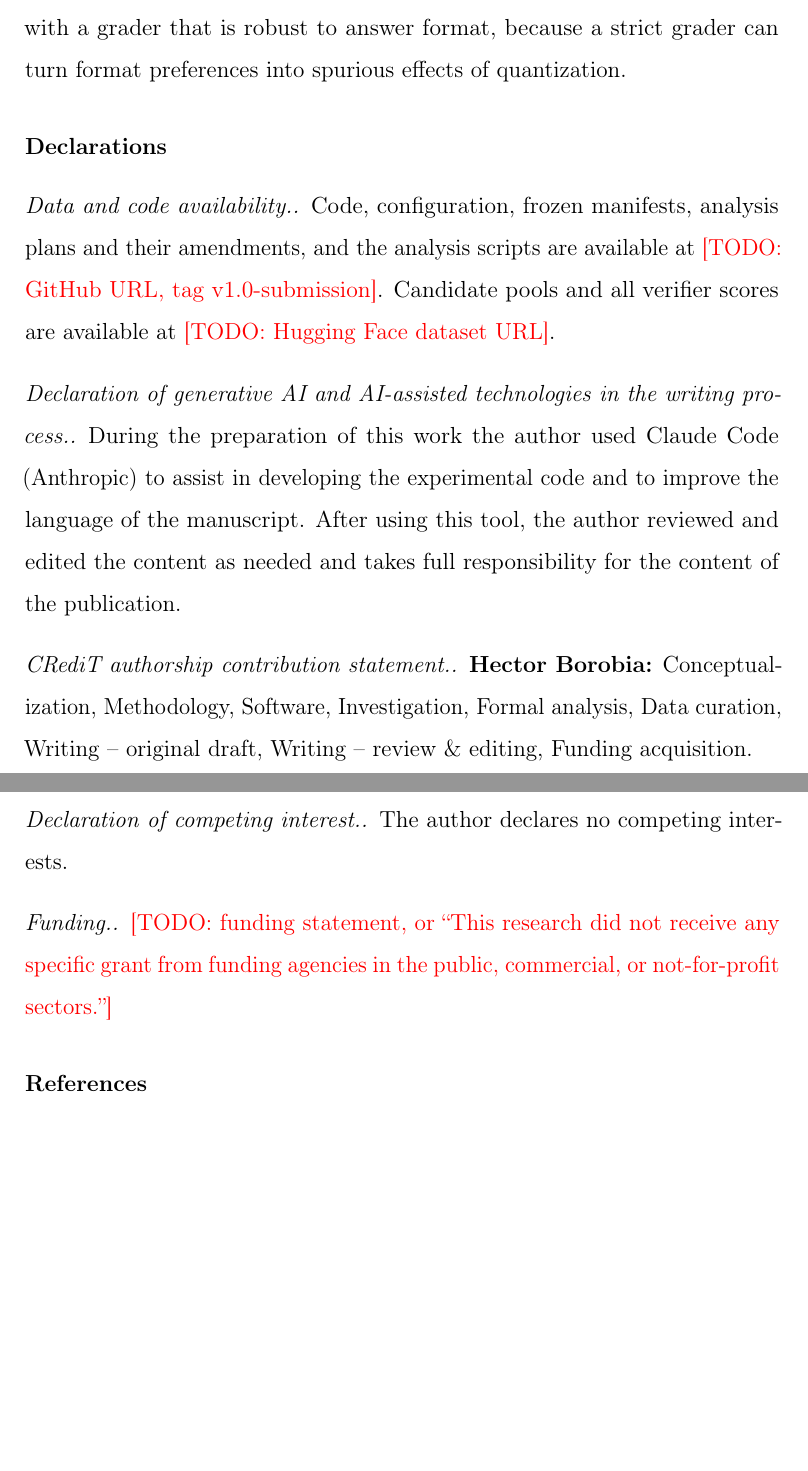
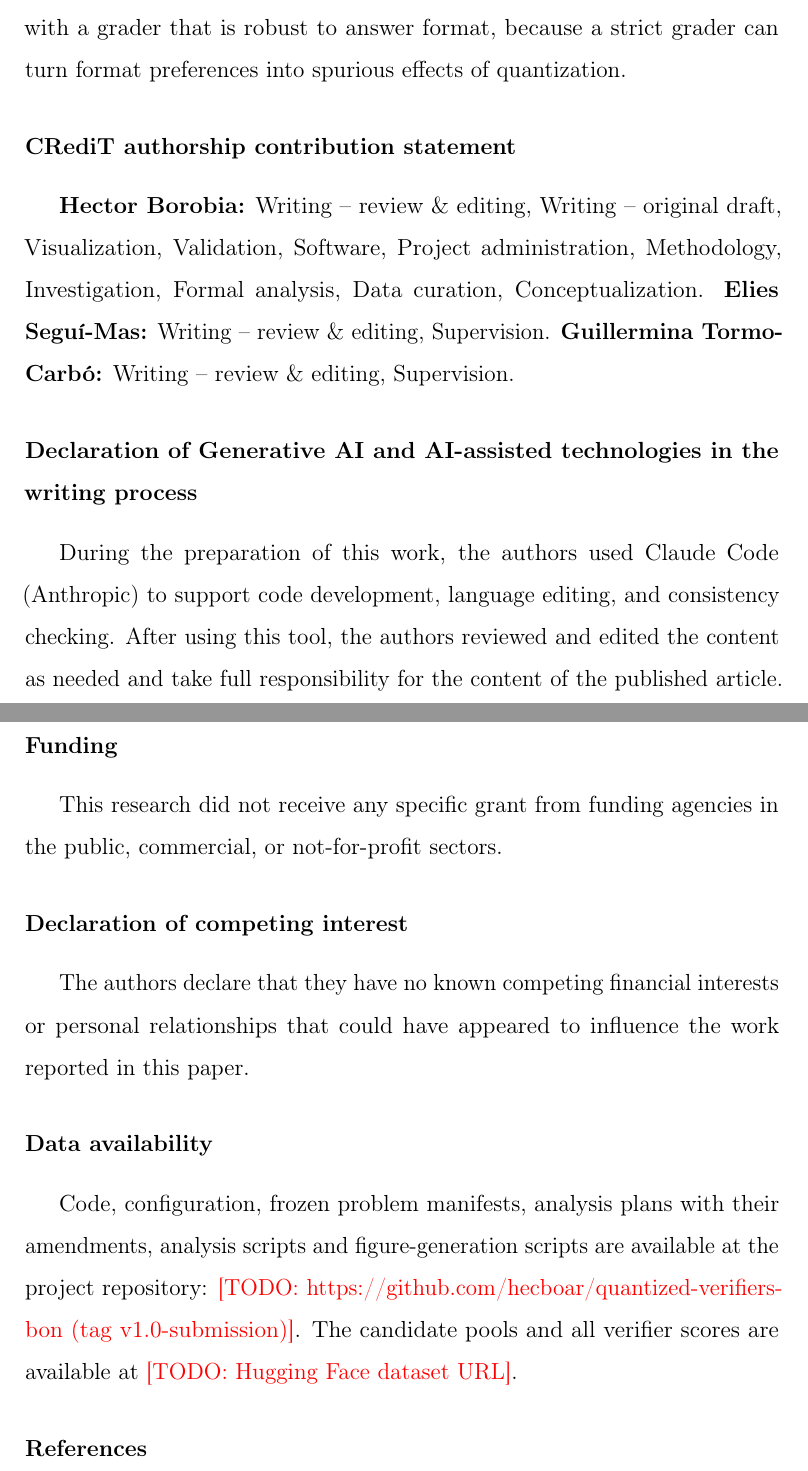
Before and after one commit to hecboar/quantized-verifiers-bon, a LaTeX paper (paper/main.tex, which reads paper/sections/conclusion.tex): two parts of pages 22 and 23 of 33, joined at a grey line, cut so that both start at the same text, the shorter picture padded with empty space. Compiled offline with pdfLaTeX.

Commit message:
Paper: authors and declarations as in the authors' previous Neurocomputing article; title without 'preregistered'; drop the AI-graded format audit (human audit kept)

```diff
--- a/paper/sections/conclusion.tex
+++ b/paper/sections/conclusion.tex
@@ -15,26 +15,36 @@ majority vote on one's own generator, because with a strong generator it may add
 nothing; and evaluate selection with a grader that is robust to answer format, because a
 strict grader can turn format preferences into spurious effects of quantization.
 
-\section*{Declarations}
+\section*{CRediT authorship contribution statement}
 
-\paragraph{Data and code availability.} Code, configuration, frozen manifests, analysis
-plans and their amendments, and the analysis scripts are available at
-\todo{GitHub URL, tag v1.0-submission}. Candidate pools and all verifier scores are
-available at \todo{Hugging Face dataset URL}.
+\textbf{Hector Borobia:} Writing -- review \& editing, Writing -- original draft,
+Visualization, Validation, Software, Project administration, Methodology,
+Investigation, Formal analysis, Data curation, Conceptualization. \textbf{Elies
+Segu\'{i}-Mas:} Writing -- review \& editing, Supervision. \textbf{Guillermina
+Tormo-Carb\'{o}:} Writing -- review \& editing, Supervision.
 
-\paragraph{Declaration of generative AI and AI-assisted technologies in the writing
-process.} During the preparation of this work the author used Claude Code (Anthropic) to
-assist in developing the experimental code and to improve the language of the
-manuscript. After using this tool, the author reviewed and edited the content as needed
-and takes full responsibility for the content of the publication.
+\section*{Declaration of Generative AI and AI-assisted technologies in the writing
+process}
 
-\paragraph{CRediT authorship contribution statement.} \textbf{Hector Borobia:}
-Conceptualization, Methodology, Software, Investigation, Formal analysis, Data curation,
-Writing -- original draft, Writing -- review \& editing, Funding acquisition.
+During the preparation of this work, the authors used Claude Code (Anthropic) to support
+code development, language editing, and consistency checking. After using this tool, the
+authors reviewed and edited the content as needed and take full responsibility for the
+content of the published article.
 
-\paragraph{Declaration of competing interest.} The author declares no competing
-interests.
+\section*{Funding}
 
-\paragraph{Funding.} \todo{funding statement, or ``This research did not receive any
-specific grant from funding agencies in the public, commercial, or not-for-profit
-sectors.''}
+This research did not receive any specific grant from funding agencies in the public,
+commercial, or not-for-profit sectors.
+
+\section*{Declaration of competing interest}
+
+The authors declare that they have no known competing financial interests or personal
+relationships that could have appeared to influence the work reported in this paper.
+
+\section*{Data availability}
+
+Code, configuration, frozen problem manifests, analysis plans with their amendments,
+analysis scripts and figure-generation scripts are available at the project repository:
+\todo{https://github.com/hecboar/quantized-verifiers-bon (tag v1.0-submission)}. The
+candidate pools and all verifier scores are available at
+\todo{Hugging Face dataset URL}.
```
Also changed, not shown: paper/main.tex (+14 -3 lines), paper/sections/appendix.tex (+4 -10 lines), paper/sections/introduction.tex (+1 -1 lines), paper/sections/setup.tex (+1 -1 lines), paper/main.pdf.
